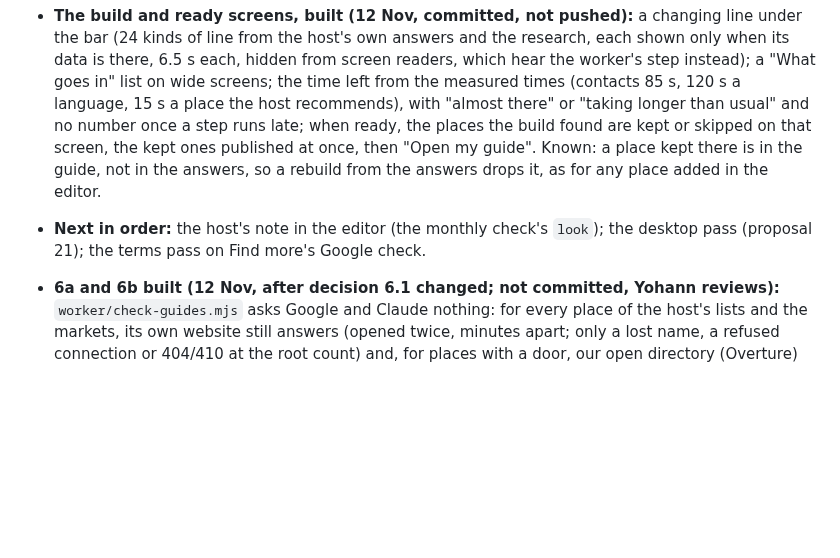
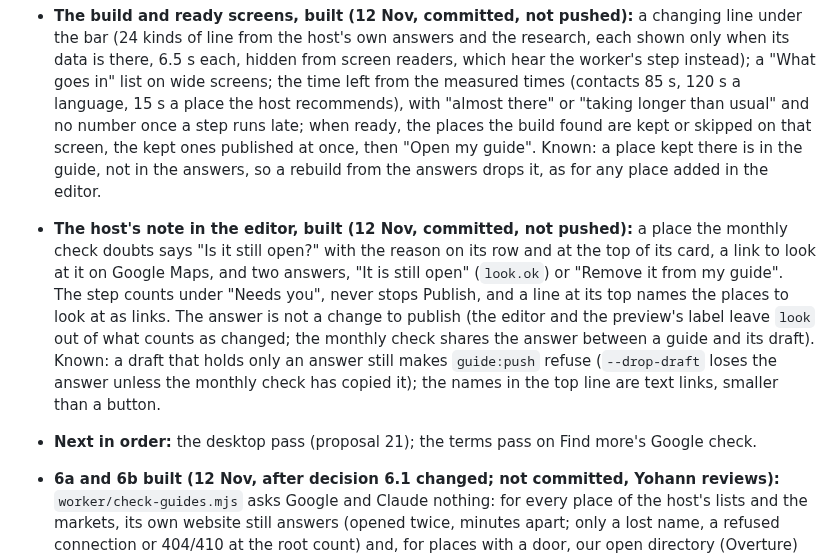
Before and after one commit to ybensadoun/guest-guides, a Markdown page: docs/plan-ca-la-kimberly-through-the-maker.md, the part around the change. GitHub-like rendering; blank space fills up the shorter version.

Commit message:
Plan: the host's note in the editor, as built
Co-Authored-By: Claude <noreply@anthropic.com>

```diff
--- a/docs/plan-ca-la-kimberly-through-the-maker.md
+++ b/docs/plan-ca-la-kimberly-through-the-maker.md
@@ -430,7 +430,8 @@ Left for the maker's side of 3d: researched cards in the deck no longer get a ph
 - **6b applied (12 Nov, Yohann: "We can apply"):** `worker/clean-google.mjs --apply` on the five published guides: 147 places changed (147 check dates out, 117 of Google's own links rebuilt from the place's id, Google's hours out of 4 places in the-green-lodge and home-in-tordera). A second dry run finds nothing left. Left and counted: 29 "check" flags, 15 hand-copied Google links on places with no id, 44 `_google` notes in 6 stored job results. Ca La Kimberly's folder pulled and committed (44a9399); only two `_doc` lines of the folder are newer than the database.
 - **Still to decide (the terms pass):** Find more and the area research ask Google, at the search, whether a suggested place is closed (`locateItem`: id, position, name, status); a "check" flag set that way reaches the guide when the host keeps the suggestion.
 - **The build and ready screens, built (12 Nov, committed, not pushed):** a changing line under the bar (24 kinds of line from the host's own answers and the research, each shown only when its data is there, 6.5 s each, hidden from screen readers, which hear the worker's step instead); a "What goes in" list on wide screens; the time left from the measured times (contacts 85 s, 120 s a language, 15 s a place the host recommends), with "almost there" or "taking longer than usual" and no number once a step runs late; when ready, the places the build found are kept or skipped on that screen, the kept ones published at once, then "Open my guide". Known: a place kept there is in the guide, not in the answers, so a rebuild from the answers drops it, as for any place added in the editor.
-- **Next in order:** the host's note in the editor (the monthly check's `look`); the desktop pass (proposal 21); the terms pass on Find more's Google check.
+- **The host's note in the editor, built (12 Nov, committed, not pushed):** a place the monthly check doubts says "Is it still open?" with the reason on its row and at the top of its card, a link to look at it on Google Maps, and two answers, "It is still open" (`look.ok`) or "Remove it from my guide". The step counts under "Needs you", never stops Publish, and a line at its top names the places to look at as links. The answer is not a change to publish (the editor and the preview's label leave `look` out of what counts as changed; the monthly check shares the answer between a guide and its draft). Known: a draft that holds only an answer still makes `guide:push` refuse (`--drop-draft` loses the answer unless the monthly check has copied it); the names in the top line are text links, smaller than a button.
+- **Next in order:** the desktop pass (proposal 21); the terms pass on Find more's Google check.
 
 - **6a and 6b built (12 Nov, after decision 6.1 changed; not committed, Yohann reviews):** `worker/check-guides.mjs` asks Google and Claude nothing: for every place of the host's lists and the markets, its own website still answers (opened twice, minutes apart; only a lost name, a refused connection or 404/410 at the root count) and, for places with a door, our open directory (Overture) still lists it and does not mark it permanently closed. A signal is a note for the host on the place, `look: { at, why: ['site' | 'directory'], ok? }`, and a line in the report by our names; nothing is removed or changed for guests, `checked` is no longer written. `worker/monthly.mjs` runs it; its header counts websites opened, no Google request. `makeGoogle`, `FIELDS` and Google's hours turned into ours are gone from `worker/places.mjs`; `engine/scripts/check-places.js` and `npm run check-places` are gone. `worker/clean-google.mjs` (one-off, dry run by default) takes Google's hours, ratings, own links (rebuilt from the id) and check dates out of every guide; Yohann runs its dry run on the database first. Left for a decision: Find more and the research still ask Google whether a suggestion is open (`locateItem`) and write `checked`, `_google` and a `check` flag from it; the editor's "Needs you" for the note (the maker's side).
 
```
